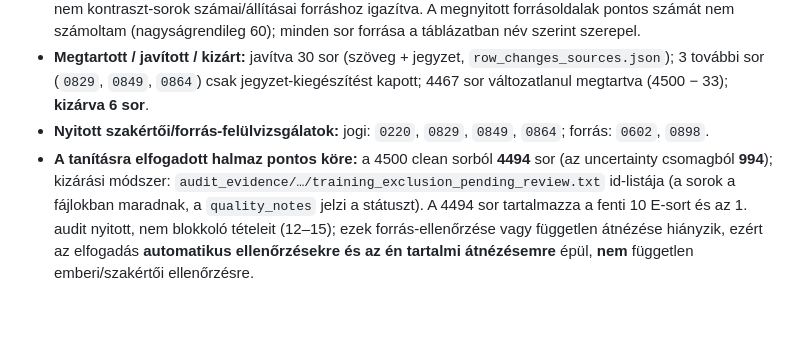
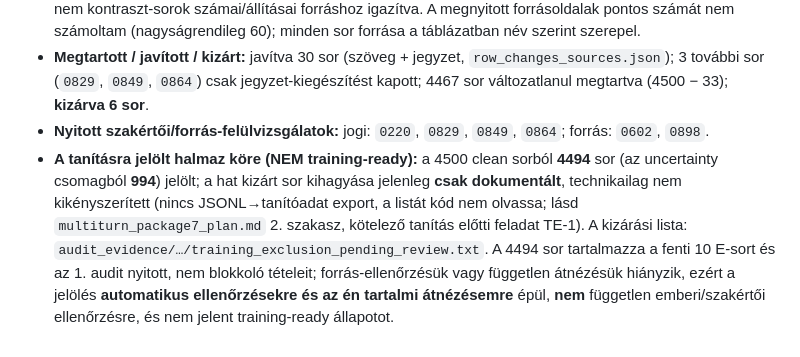
Before and after one commit to Tibor994/mf-ai-zero, a Markdown page: data/reports/uncertainty_source_request_1000_audit2_closure.md, the part around the change. GitHub-like rendering; blank space fills up the shorter version.

```diff
--- a/data/reports/uncertainty_source_request_1000_audit2_closure.md
+++ b/data/reports/uncertainty_source_request_1000_audit2_closure.md
@@ -109,4 +109,4 @@ Indoklás (közös): a magas feladat-hasonlóságot a **rövid, sablonos kérdé
 * **Ellenőrzött sorok és állítások:** 125 kontraszt-sor osztályozva (60 sor forrásmegnyitással: 54 P/P\*, 6 N/N\*; 15 számolás újraellenőrizve; 39 D; 10 E ellenőrzés nélkül; 1 O); 123 kulcsszavas sor elolvasva; 7 pár tartalmilag értékelve; 49+30 sablon-sor átnézve; a `0181`, `0816`, `0891`, `0898`, `0922`, `0929`, `0965`, `0210` nem kontraszt-sorok számai/állításai forráshoz igazítva. A megnyitott forrásoldalak pontos számát nem számoltam (nagyságrendileg 60); minden sor forrása a táblázatban név szerint szerepel.
 * **Megtartott / javított / kizárt:** javítva 30 sor (szöveg + jegyzet, `row_changes_sources.json`); 3 további sor (`0829`, `0849`, `0864`) csak jegyzet-kiegészítést kapott; 4467 sor változatlanul megtartva (4500 − 33); **kizárva 6 sor**.
 * **Nyitott szakértői/forrás-felülvizsgálatok:** jogi: `0220`, `0829`, `0849`, `0864`; forrás: `0602`, `0898`.
-* **A tanításra elfogadott halmaz pontos köre:** a 4500 clean sorból **4494** sor (az uncertainty csomagból **994**); kizárási módszer: `audit_evidence/…/training_exclusion_pending_review.txt` id-listája (a sorok a fájlokban maradnak, a `quality_notes` jelzi a státuszt). A 4494 sor tartalmazza a fenti 10 E-sort és az 1. audit nyitott, nem blokkoló tételeit (12–15); ezek forrás-ellenőrzése vagy független átnézése hiányzik, ezért az elfogadás **automatikus ellenőrzésekre és az én tartalmi átnézésemre** épül, **nem** független emberi/szakértői ellenőrzésre.
+* **A tanításra jelölt halmaz köre (NEM training-ready):** a 4500 clean sorból **4494** sor (az uncertainty csomagból **994**) jelölt; a hat kizárt sor kihagyása jelenleg **csak dokumentált**, technikailag nem kikényszerített (nincs JSONL→tanítóadat export, a listát kód nem olvassa; lásd `multiturn_package7_plan.md` 2. szakasz, kötelező tanítás előtti feladat TE-1). A kizárási lista: `audit_evidence/…/training_exclusion_pending_review.txt`. A 4494 sor tartalmazza a fenti 10 E-sort és az 1. audit nyitott, nem blokkoló tételeit; forrás-ellenőrzésük vagy független átnézésük hiányzik, ezért a jelölés **automatikus ellenőrzésekre és az én tartalmi átnézésemre** épül, **nem** független emberi/szakértői ellenőrzésre, és nem jelent training-ready állapotot.
```
Also changed, not shown: data/reports/multiturn_package7_plan.md (added, +210 -0 lines).
